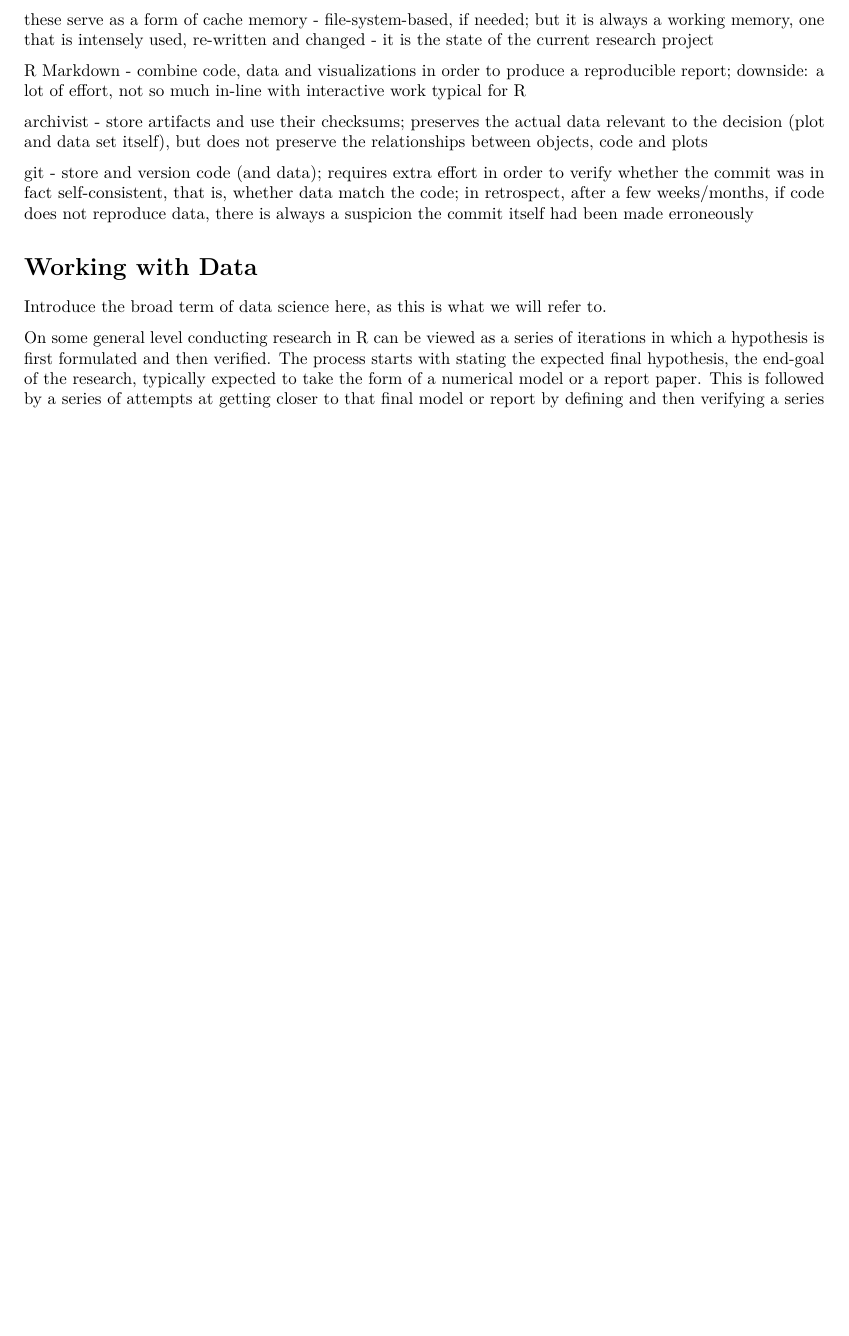
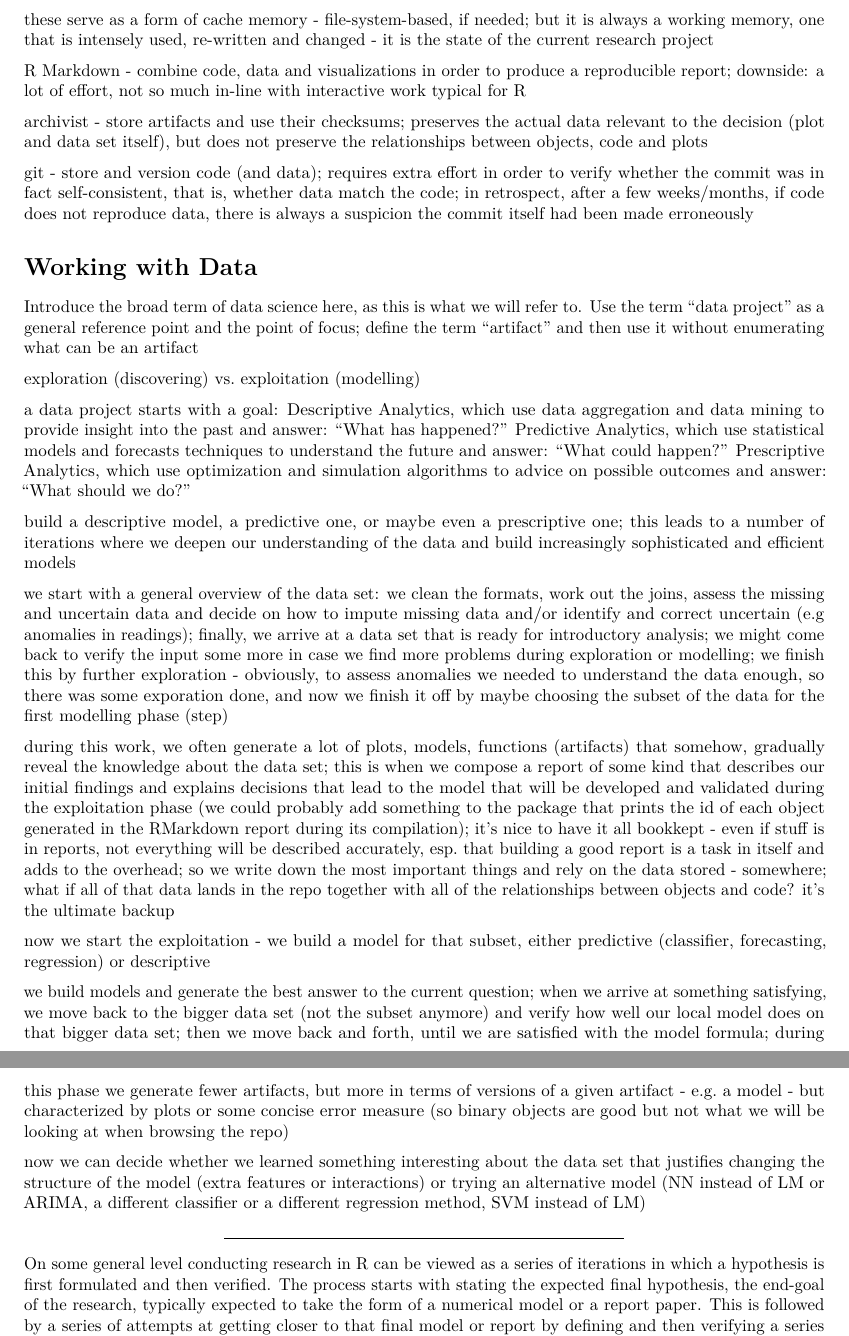
Before and after one commit to lbartnik/experiment, an R Markdown document (vignettes/white-paper.Rmd): part of page 3 of 7 before the commit and two parts of pages 3 and 4 of 8 after it, the two joined at a grey line, cut so that both start at the same text, the shorter picture padded with empty space. Rendered offline with R 4.5, knitr and Pandoc, then LaTeX, with nearby package versions.

Commit message:
a new way of looking at the repo

```diff
--- a/vignettes/white-paper.Rmd
+++ b/vignettes/white-paper.Rmd
@@ -192,7 +192,80 @@ itself had been made erroneously
 # Working with Data
 
 Introduce the broad term of data science here, as this is what we will
-refer to.
+refer to. Use the term "data project" as a general reference point and
+the point of focus; define the term "artifact" and then use it without
+enumerating what can be an artifact
+
+
+exploration (discovering) vs. exploitation (modelling)
+
+a data project starts with a goal:
+Descriptive Analytics, which use data aggregation and data mining to provide insight into the past and answer: “What has happened?”
+Predictive Analytics, which use statistical models and forecasts techniques to understand the future and answer: “What could happen?”
+Prescriptive Analytics, which use optimization and simulation algorithms to advice on possible outcomes and answer: “What should we do?”
+
+build a descriptive model, a predictive one, or maybe even a prescriptive
+one; this leads to a number of iterations where we deepen our understanding
+of the data and build increasingly sophisticated and efficient models
+
+
+we start with a general overview of the data set: we clean the formats,
+work out the joins, assess the missing and uncertain data and decide on
+how to impute missing data and/or identify and correct uncertain (e.g
+anomalies in readings); finally, we arrive at a data set that is ready
+for introductory analysis; we might come back to verify the input some
+more in case we find more problems during exploration or modelling; we
+finish this by further exploration - obviously, to assess anomalies we
+needed to understand the data enough, so there was some exporation done,
+and now we finish it off by maybe choosing the subset of the data for
+the first modelling phase (step)
+
+during this work, we often generate a lot of plots, models, functions
+(artifacts) that somehow, gradually reveal the knowledge about the
+data set; this is when we compose a report of some kind that describes
+our initial findings and explains decisions that lead to the model that
+will be developed and validated during the exploitation phase
+(we could probably add something to the package that prints the id
+of each object generated in the RMarkdown report during its compilation);
+it's nice to have it all bookkept - even if stuff is in reports, not
+everything will be described accurately, esp. that building a good report
+is a task in itself and adds to the overhead; so we write down the most
+important things and rely on the data stored - somewhere; what if all of
+that data lands in the repo together with all of the relationships between
+objects and code? it's the ultimate backup
+
+
+
+now we start the exploitation - we build a model for that subset, either
+predictive (classifier, forecasting, regression) or descriptive
+
+we build models and generate the best answer to the current question;
+when we arrive at something satisfying, we move back to the bigger data
+set (not the subset anymore) and verify how well our local model does on
+that bigger data set; then we move back and forth, until we are satisfied
+with the model formula;
+during this phase we generate fewer artifacts, but more in terms of versions
+of a given artifact - e.g. a model - but characterized by plots or some
+concise error measure (so binary objects are good but not what we will be
+looking at when browsing the repo)
+
+
+
+
+now we can decide whether we learned something interesting about the data
+set that justifies changing the structure of the model (extra features or
+interactions) or trying an alternative model (NN instead of LM or ARIMA,
+a different classifier or a different regression method, SVM instead of LM)
+
+
+
+
+
+----
+
+
+
+
 
 
 On some general level conducting research in R can be viewed as a series
```
